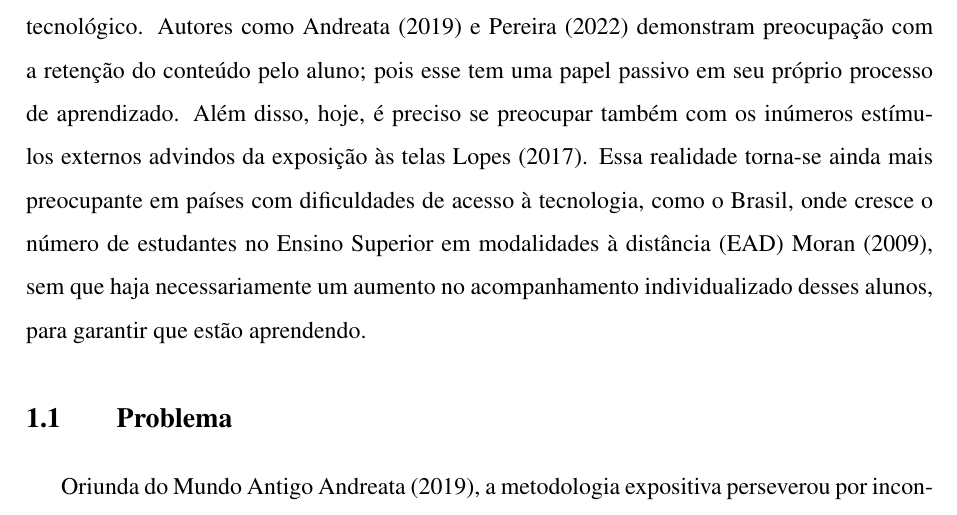
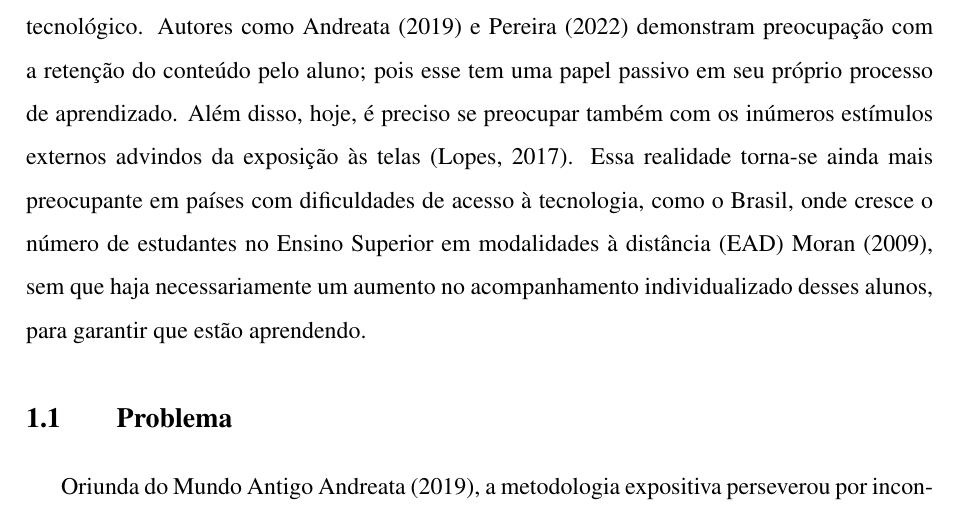
Before and after one commit to Manoel-Mieiro/tcc, a LaTeX thesis (main.tex, which reads chapters/introduction/introduction.tex): part of page 14 of 85, cut so that both start at the same text. Compiled offline with pdfLaTeX.

Commit message:
fix: citações em introduction. issue [#109](https://github.com/Manoel-Mieiro/tcc/issues/109)

```diff
--- a/chapters/introduction/introduction.tex
+++ b/chapters/introduction/introduction.tex
@@ -5,5 +5,5 @@ A metodologia expositiva de ensino, iniciada com o patriarca da pedagogia, Plat
 
-No entanto, ainda que tradicional, a prática deve ser revista, considerando o atual contexto tecnológico. Autores como \cite{andreataAulaExpositivaPaulo2019} e \cite{pereiraCriticaMetodologiaTradicional2022} demonstram preocupação com a retenção do conteúdo pelo aluno; pois esse tem uma papel passivo em seu próprio processo de aprendizado. Além disso, hoje, é preciso se preocupar também com os inúmeros estímulos externos advindos da exposição às telas \cite{lopesUsoCelularEm2017}. Essa realidade torna-se ainda mais preocupante em países com dificuldades de acesso à tecnologia, como o Brasil, onde cresce o número de estudantes no Ensino Superior em modalidades à distância (EAD) \cite{moranEnsinoSuperiorDistancia2009}, sem que haja necessariamente um aumento no acompanhamento individualizado desses alunos, para garantir que estão aprendendo.
+No entanto, ainda que tradicional, a prática deve ser revista, considerando o atual contexto tecnológico. Autores como \citet{andreataAulaExpositivaPaulo2019} e \citet{pereiraCriticaMetodologiaTradicional2022} demonstram preocupação com a retenção do conteúdo pelo aluno; pois esse tem uma papel passivo em seu próprio processo de aprendizado. Além disso, hoje, é preciso se preocupar também com os inúmeros estímulos externos advindos da exposição às telas \citep{lopesUsoCelularEm2017}. Essa realidade torna-se ainda mais preocupante em países com dificuldades de acesso à tecnologia, como o Brasil, onde cresce o número de estudantes no Ensino Superior em modalidades à distância (EAD) \citet{moranEnsinoSuperiorDistancia2009}, sem que haja necessariamente um aumento no acompanhamento individualizado desses alunos, para garantir que estão aprendendo.
 
 \input{chapters/introduction/issue}
 \input{chapters/introduction/goal}
```
Also changed, not shown: chapters/introduction/introduction.tex (2 more changed lines).
